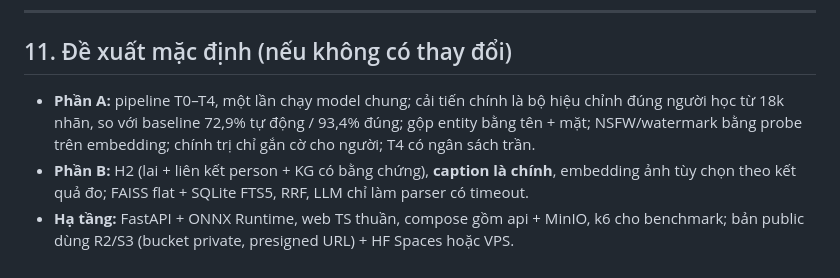
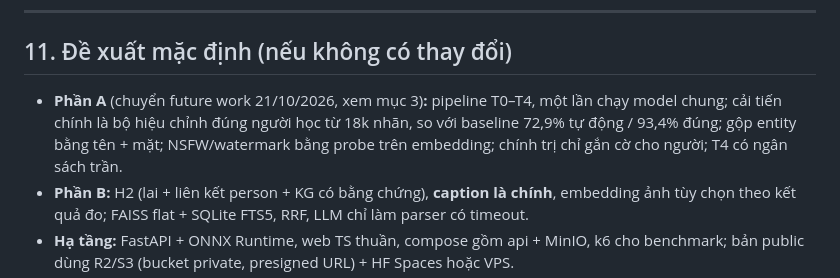
Before and after one commit to dkvippro2k5/img-search-system, a Markdown page: capstone/PLAN.md, the part around the change. GitHub-like rendering.

Commit message:
docs: note in PLAN section 11 that Part A moved to future work

```diff
--- a/capstone/PLAN.md
+++ b/capstone/PLAN.md
@@ -552,7 +552,7 @@ CI (GitHub Actions): lint (ruff), unit test (phân tích truy vấn, RRF, chỉ
 ---
 
 ## 11. Đề xuất mặc định (nếu không có thay đổi)
-- **Phần A:** pipeline T0–T4, một lần chạy model chung; cải tiến chính là bộ hiệu chỉnh đúng người học từ 18k nhãn, so với baseline 72,9% tự động / 93,4% đúng; gộp entity bằng tên + mặt; NSFW/watermark bằng probe trên embedding; chính trị chỉ gắn cờ cho người; T4 có ngân sách trần.
+- **Phần A** (chuyển future work 21/10/2026, xem mục 3)**:** pipeline T0–T4, một lần chạy model chung; cải tiến chính là bộ hiệu chỉnh đúng người học từ 18k nhãn, so với baseline 72,9% tự động / 93,4% đúng; gộp entity bằng tên + mặt; NSFW/watermark bằng probe trên embedding; chính trị chỉ gắn cờ cho người; T4 có ngân sách trần.
 - **Phần B:** H2 (lai + liên kết person + KG có bằng chứng), **caption là chính**, embedding ảnh tùy chọn theo kết quả đo; FAISS flat + SQLite FTS5, RRF, LLM chỉ làm parser có timeout.
 - **Hạ tầng:** FastAPI + ONNX Runtime, web TS thuần, compose gồm api + MinIO, k6 cho benchmark; bản public dùng R2/S3 (bucket private, presigned URL) + HF Spaces hoặc VPS.
 - **Thứ tự ưu tiên khi thiếu thời gian:** dữ liệu hợp nhất → single-intent + latency → Phần A có số đo → multi-intent → multi-hop → Docker/benchmark → tài liệu → deploy/CI.
```
